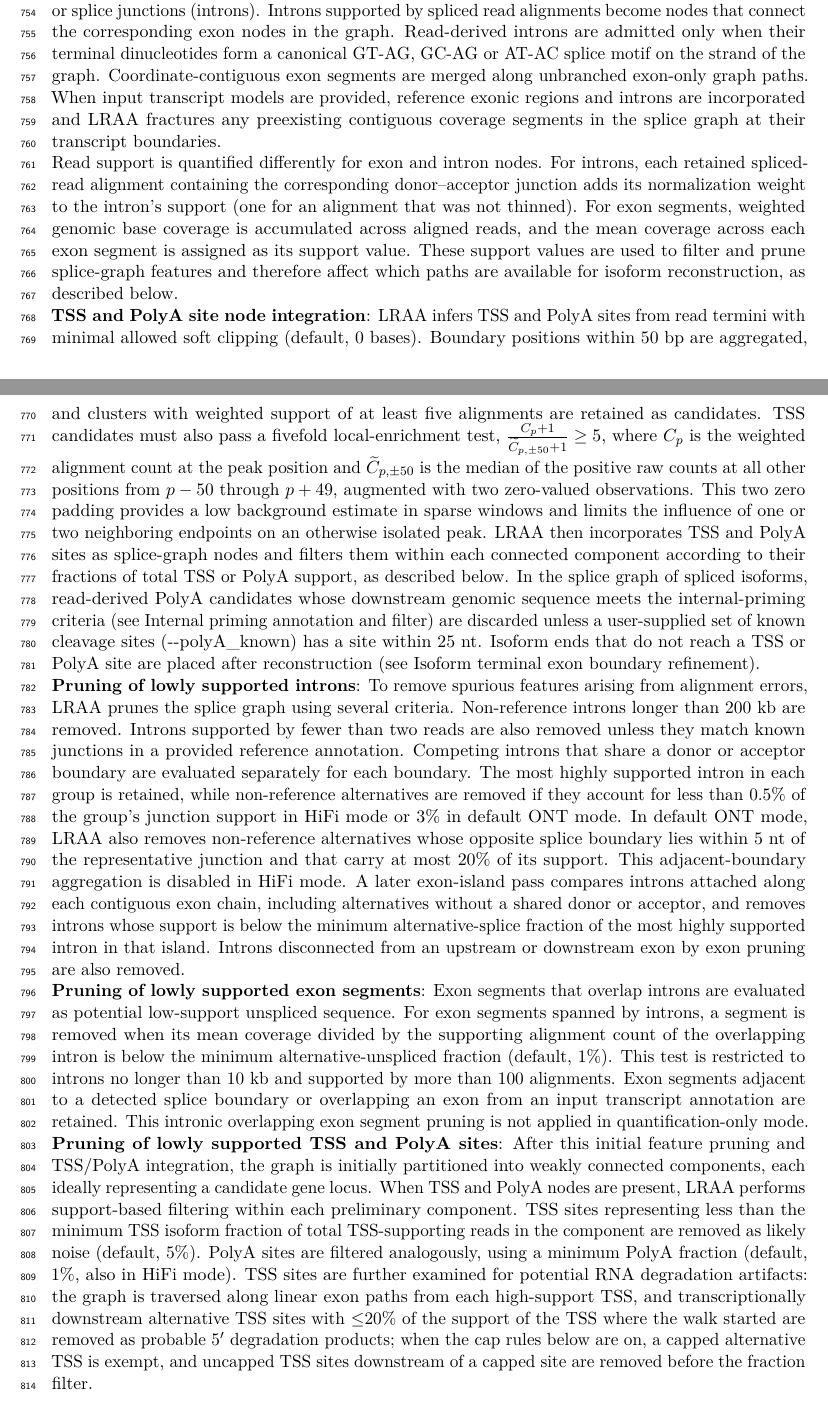
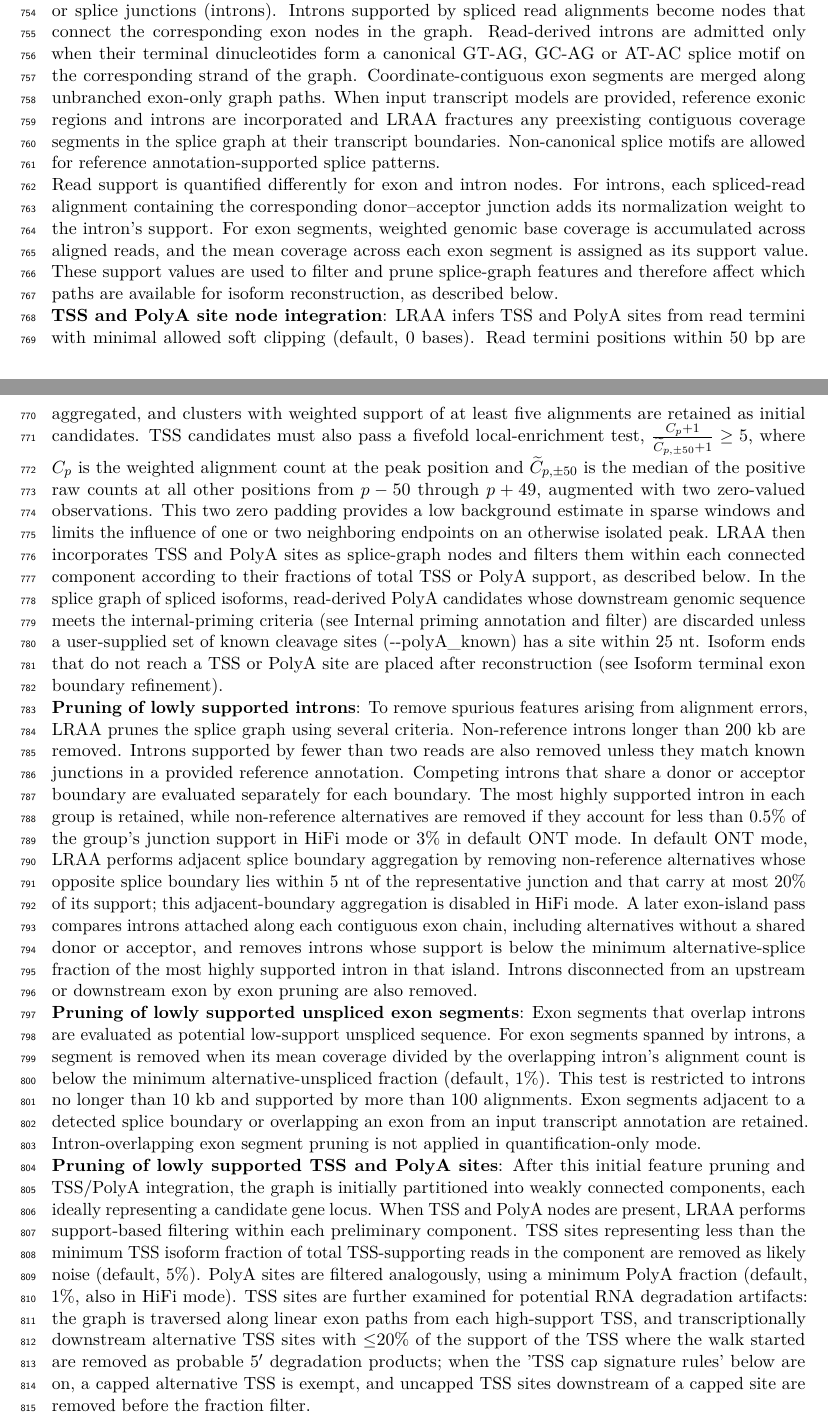
Before and after one commit to MethodsDev/LRAA-paper-LaTeX, a LaTeX document (main.tex, which reads sections/methods.tex): two parts of pages 26 and 27 of 75, joined at a grey line, cut so that both start at the same text. Compiled offline with pdfLaTeX.

Commit message:
Updates from Overleaf

```diff
--- a/sections/methods.tex
+++ b/sections/methods.tex
@@ -26,15 +26,15 @@ Short read segments next to a splice junction often fail to align across it, so
 
 \subsection{Splice-graph construction}\label{splice-graph-construction}
 
-\textbf{Initial splice graph construction}: For each genomic contig and strand, LRAA constructs a directed acyclic graph representing the exon--intron architecture inferred from read alignments. Graph nodes correspond to contiguous genomic intervals supported by read coverage (exon segments) or splice junctions (introns). Introns supported by spliced read alignments become nodes that connect the corresponding exon nodes in the graph. Read-derived introns are admitted only when their terminal dinucleotides form a canonical GT-AG, GC-AG or AT-AC splice motif on the strand of the graph. Coordinate-contiguous exon segments are merged along unbranched exon-only graph paths. When input transcript models are provided, reference exonic regions and introns are incorporated and LRAA fractures any preexisting contiguous coverage segments in the splice graph at their transcript boundaries.
+\textbf{Initial splice graph construction}: For each genomic contig and strand, LRAA constructs a directed acyclic graph representing the exon--intron architecture inferred from read alignments. Graph nodes correspond to contiguous genomic intervals supported by read coverage (exon segments) or splice junctions (introns). Introns supported by spliced read alignments become nodes that connect the corresponding exon nodes in the graph. Read-derived introns are admitted only when their terminal dinucleotides form a canonical GT-AG, GC-AG or AT-AC splice motif on the corresponding strand of the graph. Coordinate-contiguous exon segments are merged along unbranched exon-only graph paths. When input transcript models are provided, reference exonic regions and introns are incorporated and LRAA fractures any preexisting contiguous coverage segments in the splice graph at their transcript boundaries. Non-canonical splice motifs are allowed for reference annotation-supported splice patterns.
 
-Read support is quantified differently for exon and intron nodes. For introns, each retained spliced-read alignment containing the corresponding donor--acceptor junction adds its normalization weight to the intron's support (one for an alignment that was not thinned). For exon segments, weighted genomic base coverage is accumulated across aligned reads, and the mean coverage across each exon segment is assigned as its support value. These support values are used to filter and prune splice-graph features and therefore affect which paths are available for isoform reconstruction, as described below.
+Read support is quantified differently for exon and intron nodes. For introns, each spliced-read alignment containing the corresponding donor--acceptor junction adds its normalization weight to the intron's support. For exon segments, weighted genomic base coverage is accumulated across aligned reads, and the mean coverage across each exon segment is assigned as its support value. These support values are used to filter and prune splice-graph features and therefore affect which paths are available for isoform reconstruction, as described below.
 
-\textbf{TSS and PolyA site node integration}: LRAA infers TSS and PolyA sites from read termini with minimal allowed soft clipping (default, 0 bases). Boundary positions within 50 bp are aggregated, and clusters with weighted support of at least five alignments are retained as candidates. TSS candidates must also pass a fivefold local-enrichment test, \(\frac{C_p+1}{\widetilde{C}_{p,\pm 50}+1}\geq 5\), where \(C_p\) is the weighted alignment count at the peak position and \(\widetilde{C}_{p,\pm 50}\) is the median of the positive raw counts at all other positions from \(p-50\) through \(p+49\), augmented with two zero-valued observations. This two zero padding provides a low background estimate in sparse windows and limits the influence of one or two neighboring endpoints on an otherwise isolated peak. LRAA then incorporates TSS and PolyA sites as splice-graph nodes and filters them within each connected component according to their fractions of total TSS or PolyA support, as described below. In the splice graph of spliced isoforms, read-derived PolyA candidates whose downstream genomic sequence meets the internal-priming criteria (see Internal priming annotation and filter) are discarded unless a user-supplied set of known cleavage sites (-\/-polyA\_known) has a site within 25 nt. Isoform ends that do not reach a TSS or PolyA site are placed after reconstruction (see Isoform terminal exon boundary refinement).
+\textbf{TSS and PolyA site node integration}: LRAA infers TSS and PolyA sites from read termini with minimal allowed soft clipping (default, 0 bases). Read termini positions within 50 bp are aggregated, and clusters with weighted support of at least five alignments are retained as initial candidates. TSS candidates must also pass a fivefold local-enrichment test, \(\frac{C_p+1}{\widetilde{C}_{p,\pm 50}+1}\geq 5\), where \(C_p\) is the weighted alignment count at the peak position and \(\widetilde{C}_{p,\pm 50}\) is the median of the positive raw counts at all other positions from \(p-50\) through \(p+49\), augmented with two zero-valued observations. This two zero padding provides a low background estimate in sparse windows and limits the influence of one or two neighboring endpoints on an otherwise isolated peak. LRAA then incorporates TSS and PolyA sites as splice-graph nodes and filters them within each connected component according to their fractions of total TSS or PolyA support, as described below. In the splice graph of spliced isoforms, read-derived PolyA candidates whose downstream genomic sequence meets the internal-priming criteria (see Internal priming annotation and filter) are discarded unless a user-supplied set of known cleavage sites (-\/-polyA\_known) has a site within 25 nt. Isoform ends that do not reach a TSS or PolyA site are placed after reconstruction (see Isoform terminal exon boundary refinement).
 
-\textbf{Pruning of lowly supported introns}: To remove spurious features arising from alignment errors, LRAA prunes the splice graph using several criteria. Non-reference introns longer than 200 kb are removed. Introns supported by fewer than two reads are also removed unless they match known junctions in a provided reference annotation. Competing introns that share a donor or acceptor boundary are evaluated separately for each boundary. The most highly supported intron in each group is retained, while non-reference alternatives are removed if they account for less than 0.5\% of the group's junction support in HiFi mode or 3\% in default ONT mode. In default ONT mode, LRAA also removes non-reference alternatives whose opposite splice boundary lies within 5 nt of the representative junction and that carry at most 20\% of its support. This adjacent-boundary aggregation is disabled in HiFi mode. A later exon-island pass compares introns attached along each contiguous exon chain, including alternatives without a shared donor or acceptor, and removes introns whose support is below the minimum alternative-splice fraction of the most highly supported intron in that island. Introns disconnected from an upstream or downstream exon by exon pruning are also removed.
+\textbf{Pruning of lowly supported introns}: To remove spurious features arising from alignment errors, LRAA prunes the splice graph using several criteria. Non-reference introns longer than 200 kb are removed. Introns supported by fewer than two reads are also removed unless they match known junctions in a provided reference annotation. Competing introns that share a donor or acceptor boundary are evaluated separately for each boundary. The most highly supported intron in each group is retained, while non-reference alternatives are removed if they account for less than 0.5\% of the group's junction support in HiFi mode or 3\% in default ONT mode. In default ONT mode, LRAA performs adjacent splice boundary aggregation by removing non-reference alternatives whose opposite splice boundary lies within 5 nt of the representative junction and that carry at most 20\% of its support; this adjacent-boundary aggregation is disabled in HiFi mode. A later exon-island pass compares introns attached along each contiguous exon chain, including alternatives without a shared donor or acceptor, and removes introns whose support is below the minimum alternative-splice fraction of the most highly supported intron in that island. Introns disconnected from an upstream or downstream exon by exon pruning are also removed.
 
-\textbf{Pruning of lowly supported exon segments}: Exon segments that overlap introns are evaluated as potential low-support unspliced sequence. For exon segments spanned by introns, a segment is removed when its mean coverage divided by the supporting alignment count of the overlapping intron is below the minimum alternative-unspliced fraction (default, 1\%). This test is restricted to introns no longer than 10 kb and supported by more than 100 alignments. Exon segments adjacent to a detected splice boundary or overlapping an exon from an input transcript annotation are retained. This intronic overlapping exon segment pruning is not applied in quantification-only mode.
+\textbf{Pruning of lowly supported unspliced exon segments}: Exon segments that overlap introns are evaluated as potential low-support unspliced sequence. For exon segments spanned by introns, a segment is removed when its mean coverage divided by the overlapping intron's alignment count is below the minimum alternative-unspliced fraction (default, 1\%). This test is restricted to introns no longer than 10 kb and supported by more than 100 alignments. Exon segments adjacent to a detected splice boundary or overlapping an exon from an input transcript annotation are retained. Intron-overlapping exon segment pruning is not applied in quantification-only mode.
 
-\textbf{Pruning of lowly supported TSS and PolyA sites}: After this initial feature pruning and TSS/PolyA integration, the graph is initially partitioned into weakly connected components, each ideally representing a candidate gene locus. When TSS and PolyA nodes are present, LRAA performs support-based filtering within each preliminary component. TSS sites representing less than the minimum TSS isoform fraction of total TSS-supporting reads in the component are removed as likely noise (default, 5\%). PolyA sites are filtered analogously, using a minimum PolyA fraction (default, 1\%, also in HiFi mode). TSS sites are further examined for potential RNA degradation artifacts: the graph is traversed along linear exon paths from each high-support TSS, and transcriptionally downstream alternative TSS sites with ≤20\% of the support of the TSS where the walk started are removed as probable 5′ degradation products; when the cap rules below are on, a capped alternative TSS is exempt, and uncapped TSS sites downstream of a capped site are removed before the fraction filter.
+\textbf{Pruning of lowly supported TSS and PolyA sites}: After this initial feature pruning and TSS/PolyA integration, the graph is initially partitioned into weakly connected components, each ideally representing a candidate gene locus. When TSS and PolyA nodes are present, LRAA performs support-based filtering within each preliminary component. TSS sites representing less than the minimum TSS isoform fraction of total TSS-supporting reads in the component are removed as likely noise (default, 5\%). PolyA sites are filtered analogously, using a minimum PolyA fraction (default, 1\%, also in HiFi mode). TSS sites are further examined for potential RNA degradation artifacts: the graph is traversed along linear exon paths from each high-support TSS, and transcriptionally downstream alternative TSS sites with ≤20\% of the support of the TSS where the walk started are removed as probable 5′ degradation products; when the 'TSS cap signature rules' below are on, a capped alternative TSS is exempt, and uncapped TSS sites downstream of a capped site are removed before the fraction filter.
 
```
Also changed, not shown: sections/methods.tex (2 more changed lines).
